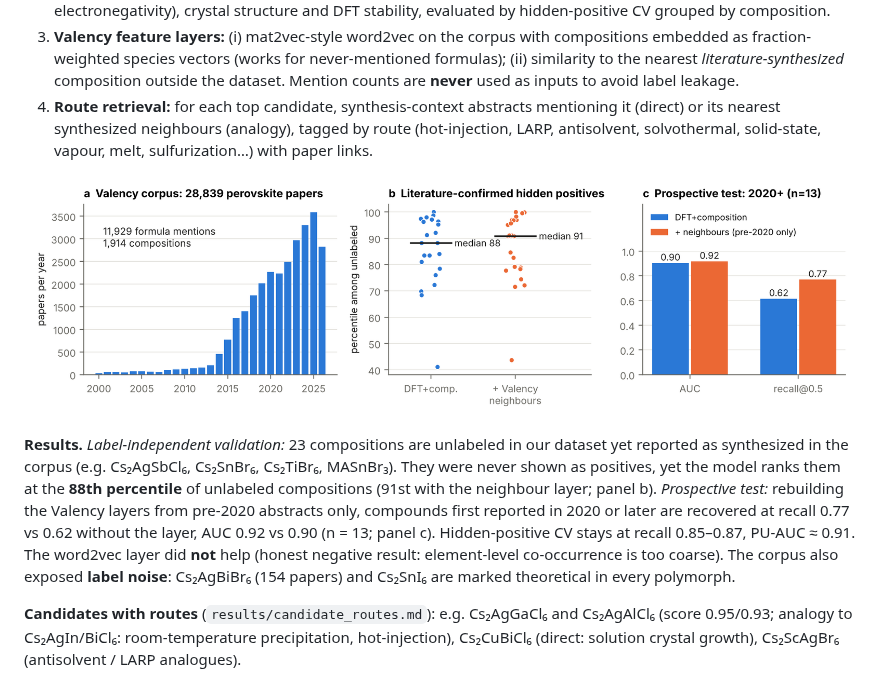
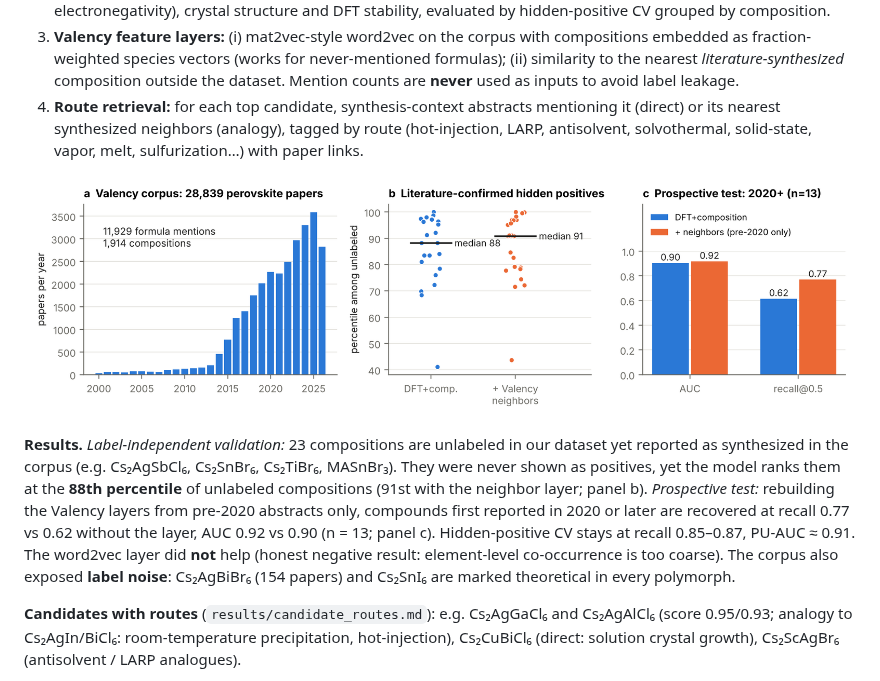
Before and after one commit to rushikd27/valency-synth, a Markdown page: WRITEUP.md, the part around the change. Rendered like a GitHub page; pictures changed too: results/figure.png.

Commit message:
Use American spelling consistently in write-up, script and figure
Co-Authored-By: Claude Opus 5.5 <noreply@anthropic.com>
Claude-Session: https://claude.ai/code/session_01W3LdpfZUgDWZiBHG1ygKaY

```diff
--- a/WRITEUP.md
+++ b/WRITEUP.md
@@ -11,11 +11,11 @@ title: "Valency-Synth: literature-grounded synthesizability and synthesis routes
 1. **Literature corpus from Valency.** We harvested every paper with "perovskite" in the title across PubMed, arXiv and ChemRxiv (238 date windows, ≤200 hits each): **28,839 abstracts** with first-availability dates. A formula parser extracts **11,929 mentions of 1,914 non-oxide compositions** and tags each as synthesis vs. theory context.
 2. **Bagged PU model** (Mordelet & Vert) on composition descriptors (Goldschmidt/octahedral/Bartel τ, radii, electronegativity), crystal structure and DFT stability, evaluated by hidden-positive CV grouped by composition.
 3. **Valency feature layers:** (i) mat2vec-style word2vec on the corpus with compositions embedded as fraction-weighted species vectors (works for never-mentioned formulas); (ii) similarity to the nearest *literature-synthesized* composition outside the dataset. Mention counts are **never** used as inputs to avoid label leakage.
-4. **Route retrieval:** for each top candidate, synthesis-context abstracts mentioning it (direct) or its nearest synthesized neighbours (analogy), tagged by route (hot-injection, LARP, antisolvent, solvothermal, solid-state, vapour, melt, sulfurization…) with paper links.
+4. **Route retrieval:** for each top candidate, synthesis-context abstracts mentioning it (direct) or its nearest synthesized neighbors (analogy), tagged by route (hot-injection, LARP, antisolvent, solvothermal, solid-state, vapor, melt, sulfurization…) with paper links.
 
 ![](results/figure.png)
 
-**Results.** *Label-independent validation:* 23 compositions are unlabeled in our dataset yet reported as synthesized in the corpus (e.g. Cs₂AgSbCl₆, Cs₂SnBr₆, Cs₂TiBr₆, MASnBr₃). They were never shown as positives, yet the model ranks them at the **88th percentile** of unlabeled compositions (91st with the neighbour layer; panel b). *Prospective test:* rebuilding the Valency layers from pre-2020 abstracts only, compounds first reported in 2020 or later are recovered at recall 0.77 vs 0.62 without the layer, AUC 0.92 vs 0.90 (n = 13; panel c). Hidden-positive CV stays at recall 0.85–0.87, PU-AUC ≈ 0.91. The word2vec layer did **not** help (honest negative result: element-level co-occurrence is too coarse). The corpus also exposed **label noise**: Cs₂AgBiBr₆ (154 papers) and Cs₂SnI₆ are marked theoretical in every polymorph.
+**Results.** *Label-independent validation:* 23 compositions are unlabeled in our dataset yet reported as synthesized in the corpus (e.g. Cs₂AgSbCl₆, Cs₂SnBr₆, Cs₂TiBr₆, MASnBr₃). They were never shown as positives, yet the model ranks them at the **88th percentile** of unlabeled compositions (91st with the neighbor layer; panel b). *Prospective test:* rebuilding the Valency layers from pre-2020 abstracts only, compounds first reported in 2020 or later are recovered at recall 0.77 vs 0.62 without the layer, AUC 0.92 vs 0.90 (n = 13; panel c). Hidden-positive CV stays at recall 0.85–0.87, PU-AUC ≈ 0.91. The word2vec layer did **not** help (honest negative result: element-level co-occurrence is too coarse). The corpus also exposed **label noise**: Cs₂AgBiBr₆ (154 papers) and Cs₂SnI₆ are marked theoretical in every polymorph.
 
 **Candidates with routes** (`results/candidate_routes.md`): e.g. Cs₂AgGaCl₆ and Cs₂AgAlCl₆ (score 0.95/0.93; analogy to Cs₂AgIn/BiCl₆: room-temperature precipitation, hot-injection), Cs₂CuBiCl₆ (direct: solution crystal growth), Cs₂ScAgBr₆ (antisolvent / LARP analogues).
 
```
Also changed, not shown: SUBMISSION.md (+2 -2 lines), 2 other files.
